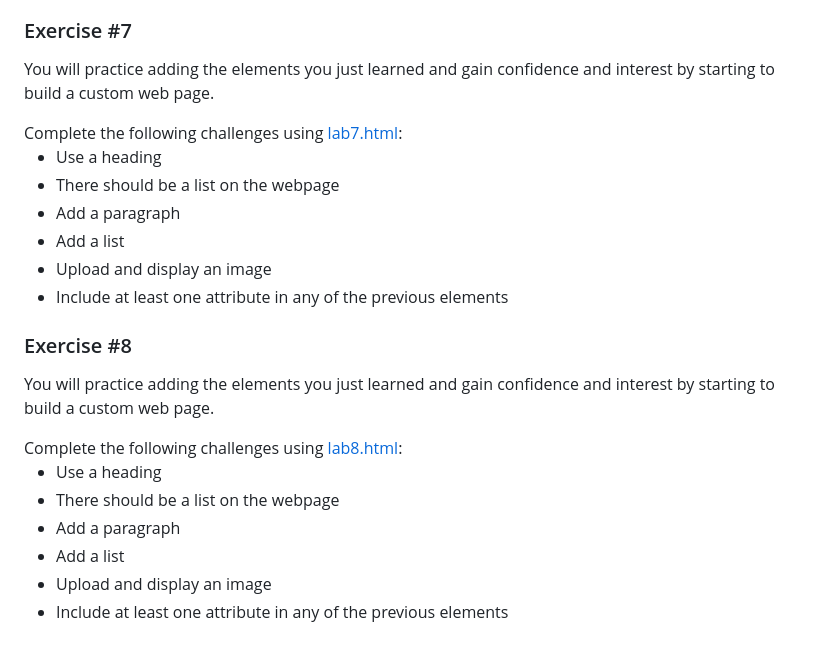
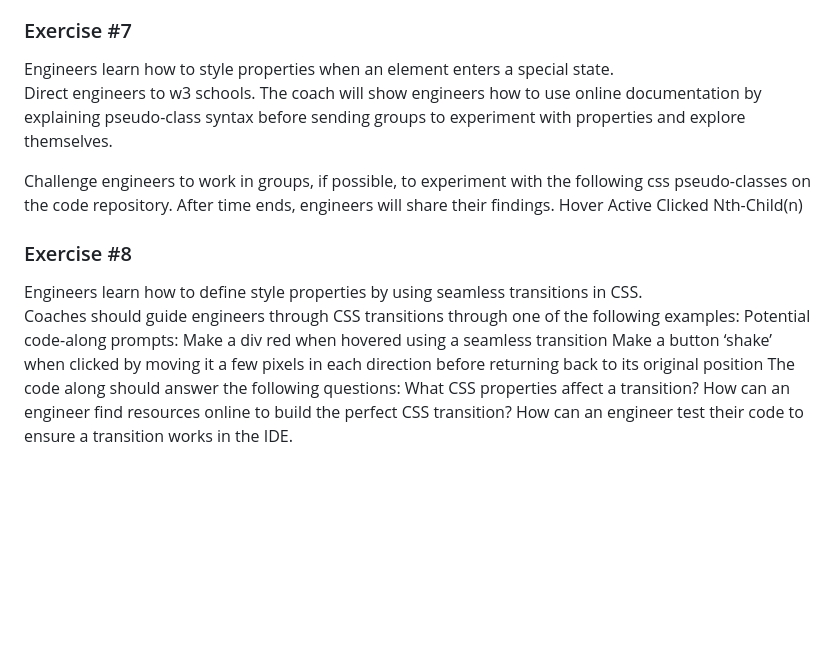
Before and after one commit to CodeNextAdmin/intro-to-web-dev, a Markdown page: README.md, the part around one of its changes. Drawn GitHub-style; blank space fills up the shorter version.

```diff
--- a/README.md
+++ b/README.md
@@ -91,24 +84,24 @@ Complete the following challenges using <a href="/exercises/lab6.html">lab6.html
 
 <h3>Exercise #7</h3>
-<p>You will practice adding the elements you just learned and gain confidence and interest by starting to build a custom web page. </p>
-Complete the following challenges using <a href="/exercises/lab7.html">lab7.html</a>:
-<ul>
-  <li>Use a heading</li>
-  <li>There should be a list on the webpage</li>
-  <li>Add a paragraph</li>
-  <li>Add a list</li>
-  <li>Upload and display an image</li>
-  <li>Include at least one attribute in any of the previous elements</li>
-</ul>
+ Engineers learn  how to style properties when an element enters a special state.
+
+Direct engineers to  w3 schools. The coach will show engineers how to use online documentation by explaining pseudo-class syntax before sending groups to experiment with properties and explore themselves.
+
+Challenge engineers to work in groups, if possible, to experiment with the following css pseudo-classes on the code repository.  After time ends, engineers will share their findings.
+Hover
+Active
+Clicked
+Nth-Child(n)
+
 
 <h3>Exercise #8</h3>
-<p>You will practice adding the elements you just learned and gain confidence and interest by starting to build a custom web page. </p>
-Complete the following challenges using <a href="/exercises/lab8.html">lab8.html</a>:
-<ul>
-  <li>Use a heading</li>
-  <li>There should be a list on the webpage</li>
-  <li>Add a paragraph</li>
-  <li>Add a list</li>
-  <li>Upload and display an image</li>
-  <li>Include at least one attribute in any of the previous elements</li>
-</ul>
+Engineers learn how to define style properties by using seamless transitions in CSS.
+
+Coaches should guide engineers through CSS transitions through one of the following examples:
+Potential code-along prompts:
+Make a div red when hovered using a seamless transition
+Make a button ‘shake’ when clicked by moving it a few pixels in each direction before returning back to its original position
+The code along should answer the following questions:
+What CSS properties affect a transition?
+How can an engineer find resources online to build the perfect CSS transition?
+How can an engineer test their code to ensure a transition works in the IDE.
```
Also changed, not shown: other parts of README.md (+40 -47 lines).
